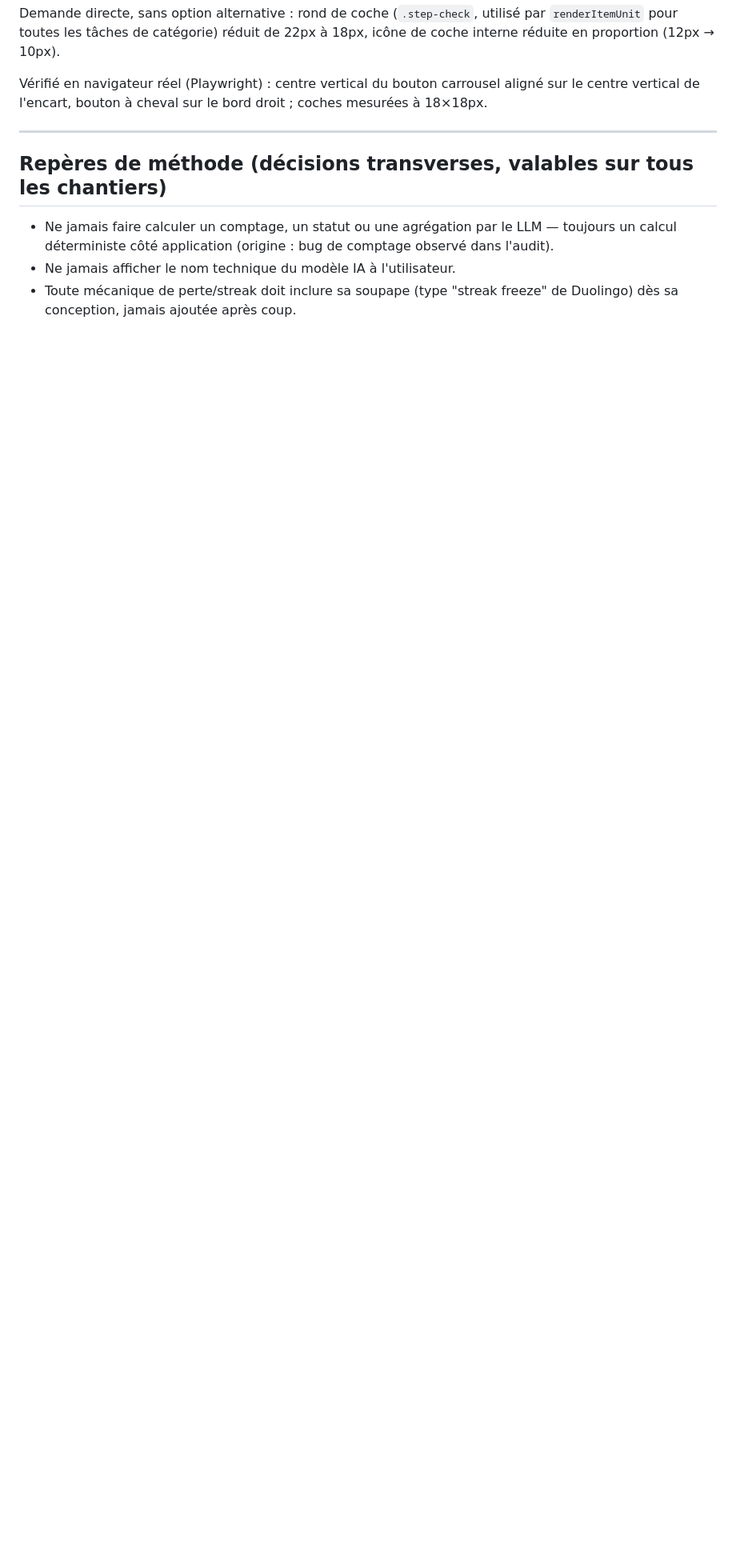
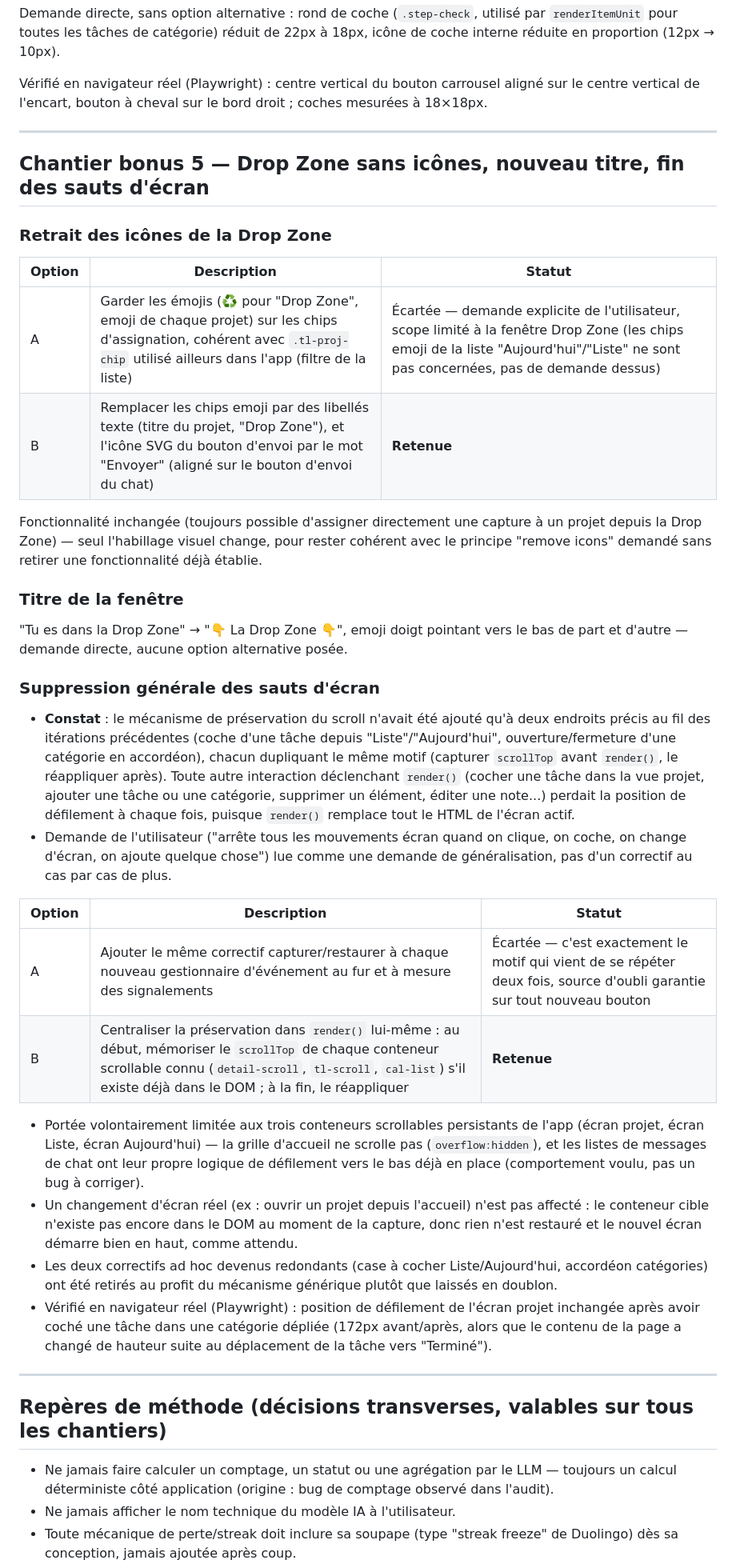
Before and after one commit to harimalal/dropit, a Markdown page: MISSIONS/2026-09-08-vision-engagement-identite/decisions.md, the part around the change. Shown at 80% size. Drawn GitHub-style; blank space fills up the shorter version.

Commit message:
MISSIONS : documente le chantier bonus 5 (Drop Zone sans icônes, fin des sauts d'écran)
Journalise dans decisions.md et etat.md les retouches livrées dans le
commit ac79f0a : icônes retirées de la Drop Zone, nouveau titre, et
généralisation de la préservation du scroll dans render() pour tous
les écrans (au lieu des deux correctifs ad hoc précédents).

Co-Authored-By: Claude Sonnet 5 <noreply@anthropic.com>
Claude-Session: https://claude.ai/code/session_01L9fwvJCn4Gk5YGDEAjCUXM

```diff
--- a/MISSIONS/2026-09-08-vision-engagement-identite/decisions.md
+++ b/MISSIONS/2026-09-08-vision-engagement-identite/decisions.md
@@ -323,6 +323,35 @@ Vérifié en navigateur réel (Playwright) : centre vertical du bouton carrousel
 
 ---
 
+## Chantier bonus 5 — Drop Zone sans icônes, nouveau titre, fin des sauts d'écran
+
+### Retrait des icônes de la Drop Zone
+| Option | Description | Statut |
+|---|---|---|
+| A | Garder les émojis (♻️ pour "Drop Zone", emoji de chaque projet) sur les chips d'assignation, cohérent avec `.tl-proj-chip` utilisé ailleurs dans l'app (filtre de la liste) | Écartée — demande explicite de l'utilisateur, scope limité à la fenêtre Drop Zone (les chips emoji de la liste "Aujourd'hui"/"Liste" ne sont pas concernées, pas de demande dessus) |
+| B | Remplacer les chips emoji par des libellés texte (titre du projet, "Drop Zone"), et l'icône SVG du bouton d'envoi par le mot "Envoyer" (aligné sur le bouton d'envoi du chat) | **Retenue** |
+
+Fonctionnalité inchangée (toujours possible d'assigner directement une capture à un projet depuis la Drop Zone) — seul l'habillage visuel change, pour rester cohérent avec le principe "remove icons" demandé sans retirer une fonctionnalité déjà établie.
+
+### Titre de la fenêtre
+"Tu es dans la Drop Zone" → "👇 La Drop Zone 👇", emoji doigt pointant vers le bas de part et d'autre — demande directe, aucune option alternative posée.
+
+### Suppression générale des sauts d'écran
+- **Constat** : le mécanisme de préservation du scroll n'avait été ajouté qu'à deux endroits précis au fil des itérations précédentes (coche d'une tâche depuis "Liste"/"Aujourd'hui", ouverture/fermeture d'une catégorie en accordéon), chacun dupliquant le même motif (capturer `scrollTop` avant `render()`, le réappliquer après). Toute autre interaction déclenchant `render()` (cocher une tâche dans la vue projet, ajouter une tâche ou une catégorie, supprimer un élément, éditer une note...) perdait la position de défilement à chaque fois, puisque `render()` remplace tout le HTML de l'écran actif.
+- Demande de l'utilisateur ("arrête tous les mouvements écran quand on clique, on coche, on change d'écran, on ajoute quelque chose") lue comme une demande de généralisation, pas d'un correctif au cas par cas de plus.
+
+| Option | Description | Statut |
+|---|---|---|
+| A | Ajouter le même correctif capturer/restaurer à chaque nouveau gestionnaire d'événement au fur et à mesure des signalements | Écartée — c'est exactement le motif qui vient de se répéter deux fois, source d'oubli garantie sur tout nouveau bouton |
+| B | Centraliser la préservation dans `render()` lui-même : au début, mémoriser le `scrollTop` de chaque conteneur scrollable connu (`detail-scroll`, `tl-scroll`, `cal-list`) s'il existe déjà dans le DOM ; à la fin, le réappliquer | **Retenue** |
+
+- Portée volontairement limitée aux trois conteneurs scrollables persistants de l'app (écran projet, écran Liste, écran Aujourd'hui) — la grille d'accueil ne scrolle pas (`overflow:hidden`), et les listes de messages de chat ont leur propre logique de défilement vers le bas déjà en place (comportement voulu, pas un bug à corriger).
+- Un changement d'écran réel (ex : ouvrir un projet depuis l'accueil) n'est pas affecté : le conteneur cible n'existe pas encore dans le DOM au moment de la capture, donc rien n'est restauré et le nouvel écran démarre bien en haut, comme attendu.
+- Les deux correctifs ad hoc devenus redondants (case à cocher Liste/Aujourd'hui, accordéon catégories) ont été retirés au profit du mécanisme générique plutôt que laissés en doublon.
+- Vérifié en navigateur réel (Playwright) : position de défilement de l'écran projet inchangée après avoir coché une tâche dans une catégorie dépliée (172px avant/après, alors que le contenu de la page a changé de hauteur suite au déplacement de la tâche vers "Terminé").
+
+---
+
 ## Repères de méthode (décisions transverses, valables sur tous les chantiers)
 
 - Ne jamais faire calculer un comptage, un statut ou une agrégation par le LLM — toujours un calcul déterministe côté application (origine : bug de comptage observé dans l'audit).
```
Also changed, not shown: MISSIONS/2026-09-08-vision-engagement-identite/etat.md (+2 -1 lines).
